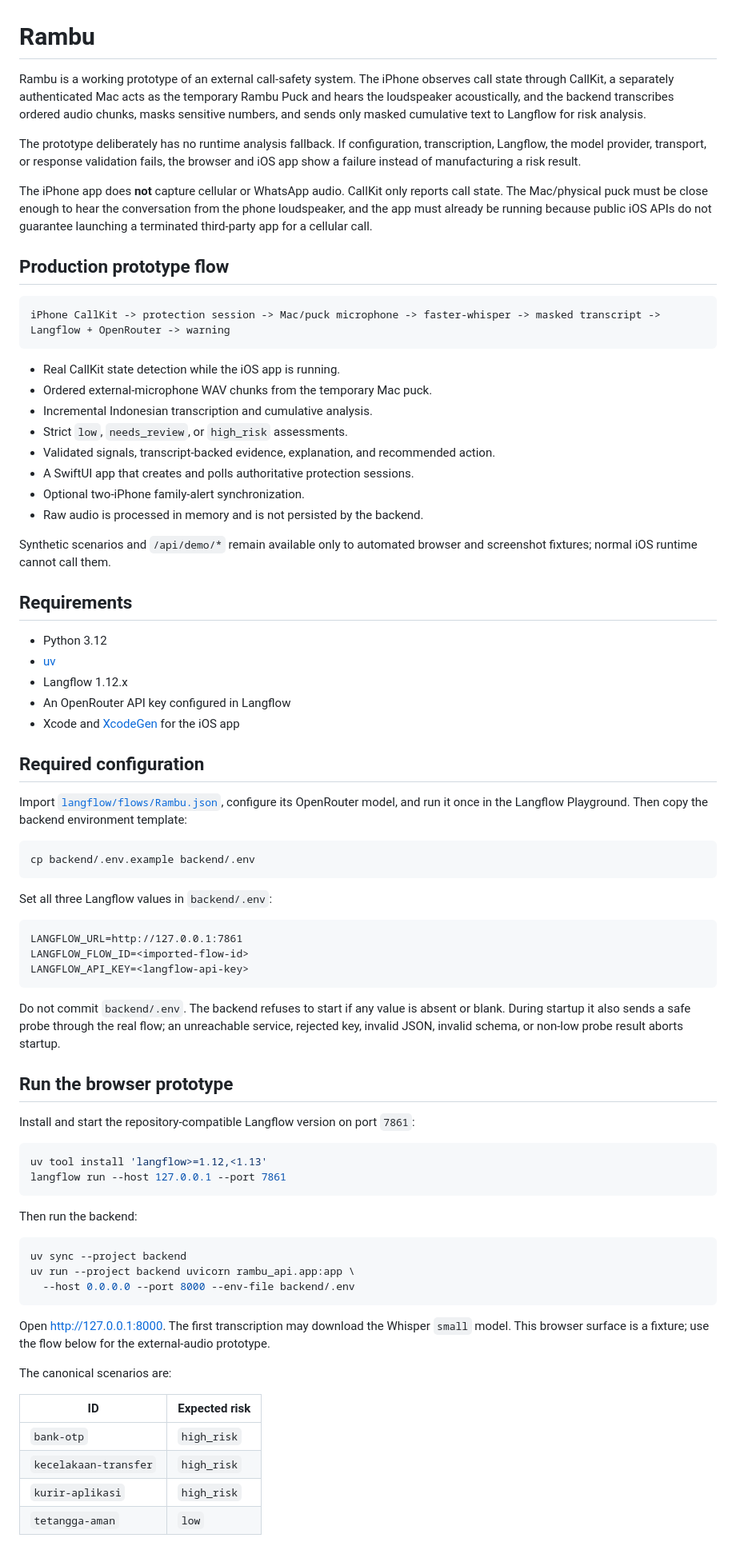
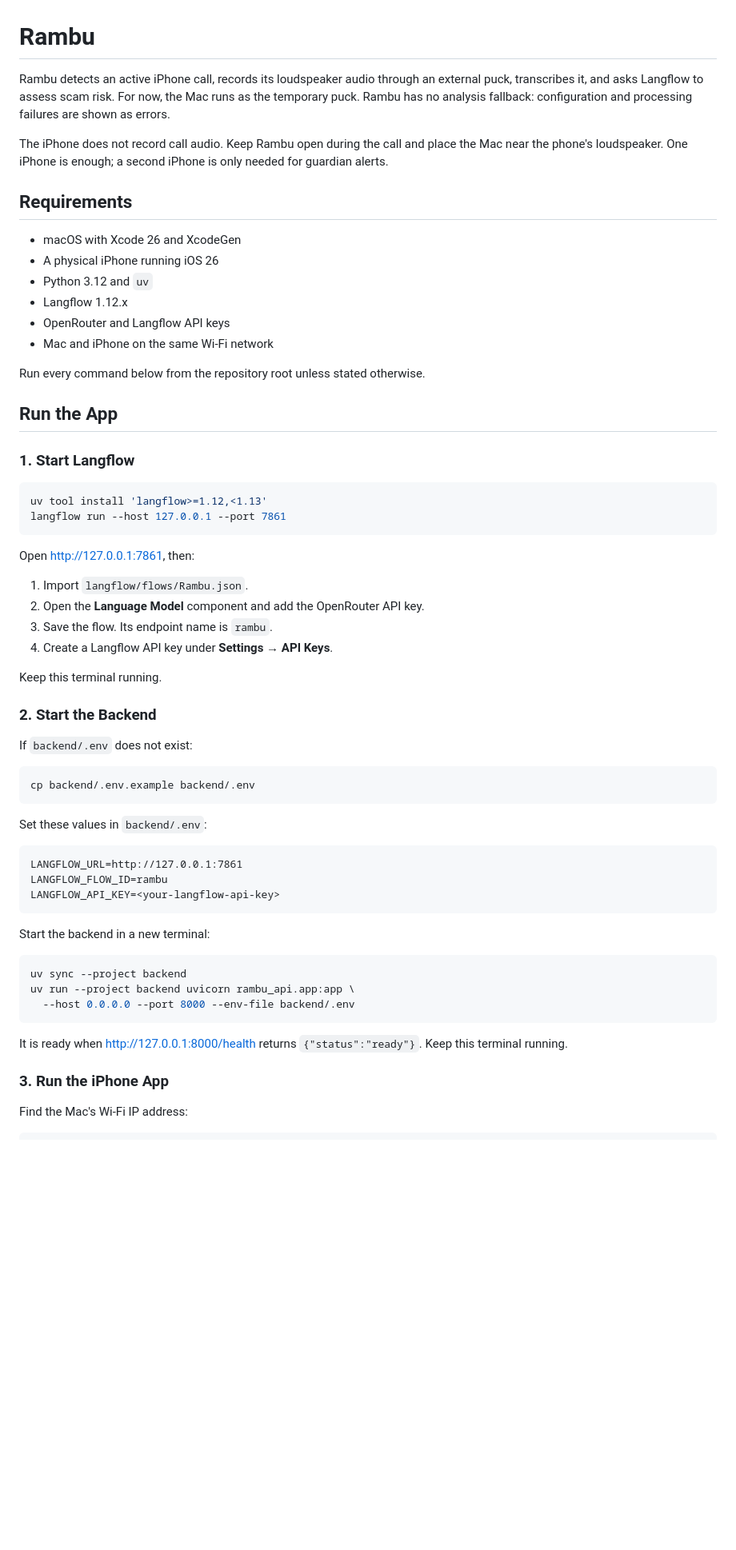
Before and after one commit to miguroi/rambu, a Markdown page: README.md, the part around one of its changes. Shown at 80% size. Rendered like a GitHub page; blank space fills up the shorter version.

Commit message:
docs: fix README.md

````diff
--- a/README.md
+++ b/README.md
@@ -1,64 +1,55 @@
 # Rambu
 
-Rambu is a working prototype of an external call-safety system. The iPhone observes call state through CallKit, a separately authenticated Mac acts as the temporary Rambu Puck and hears the loudspeaker acoustically, and the backend transcribes ordered audio chunks, masks sensitive numbers, and sends only masked cumulative text to Langflow for risk analysis.
+Rambu detects an active iPhone call, records its loudspeaker audio through an external puck, transcribes it, and asks Langflow to assess scam risk. For now, the Mac runs as the temporary puck. Rambu has no analysis fallback: configuration and processing failures are shown as errors.
 
-The prototype deliberately has no runtime analysis fallback. If configuration, transcription, Langflow, the model provider, transport, or response validation fails, the browser and iOS app show a failure instead of manufacturing a risk result.
-
-The iPhone app does **not** capture cellular or WhatsApp audio. CallKit only reports call state. The Mac/physical puck must be close enough to hear the conversation from the phone loudspeaker, and the app must already be running because public iOS APIs do not guarantee launching a terminated third-party app for a cellular call.
-
-## Production prototype flow
-
-```text
-iPhone CallKit -> protection session -> Mac/puck microphone -> faster-whisper -> masked transcript -> Langflow + OpenRouter -> warning
-```
-
-- Real CallKit state detection while the iOS app is running.
-- Ordered external-microphone WAV chunks from the temporary Mac puck.
-- Incremental Indonesian transcription and cumulative analysis.
-- Strict `low`, `needs_review`, or `high_risk` assessments.
-- Validated signals, transcript-backed evidence, explanation, and recommended action.
-- A SwiftUI app that creates and polls authoritative protection sessions.
-- Optional two-iPhone family-alert synchronization.
-- Raw audio is processed in memory and is not persisted by the backend.
-
-Synthetic scenarios and `/api/demo/*` remain available only to automated browser and screenshot fixtures; normal iOS runtime cannot call them.
+The iPhone does not record call audio. Keep Rambu open during the call and place the Mac near the phone's loudspeaker. One iPhone is enough; a second iPhone is only needed for guardian alerts.
 
 ## Requirements
 
-- Python 3.12
-- [uv](https://docs.astral.sh/uv/)
+- macOS with Xcode 26 and XcodeGen
+- A physical iPhone running iOS 26
+- Python 3.12 and `uv`
 - Langflow 1.12.x
-- An OpenRouter API key configured in Langflow
-- Xcode and [XcodeGen](https://github.com/yonaskolb/XcodeGen) for the iOS app
+- OpenRouter and Langflow API keys
+- Mac and iPhone on the same Wi-Fi network
 
-## Required configuration
+Run every command below from the repository root unless stated otherwise.
 
-Import [`langflow/flows/Rambu.json`](langflow/flows/Rambu.json), configure its OpenRouter model, and run it once in the Langflow Playground. Then copy the backend environment template:
+## Run the App
 
-```bash
-cp backend/.env.example backend/.env
-```
-
-Set all three Langflow values in `backend/.env`:
-
-```dotenv
-LANGFLOW_URL=http://127.0.0.1:7861
-LANGFLOW_FLOW_ID=<imported-flow-id>
-LANGFLOW_API_KEY=<langflow-api-key>
-```
-
-Do not commit `backend/.env`. The backend refuses to start if any value is absent or blank. During startup it also sends a safe probe through the real flow; an unreachable service, rejected key, invalid JSON, invalid schema, or non-low probe result aborts startup.
-
-## Run the browser prototype
-
-Install and start the repository-compatible Langflow version on port `7861`:
+### 1. Start Langflow
 
 ```bash
 uv tool install 'langflow>=1.12,<1.13'
 langflow run --host 127.0.0.1 --port 7861
 ```
 
-Then run the backend:
+Open <http://127.0.0.1:7861>, then:
+
+1. Import `langflow/flows/Rambu.json`.
+2. Open the **Language Model** component and add the OpenRouter API key.
+3. Save the flow. Its endpoint name is `rambu`.
+4. Create a Langflow API key under **Settings → API Keys**.
+
+Keep this terminal running.
+
+### 2. Start the Backend
+
+If `backend/.env` does not exist:
+
+```bash
+cp backend/.env.example backend/.env
+```
+
+Set these values in `backend/.env`:
+
+```dotenv
+LANGFLOW_URL=http://127.0.0.1:7861
+LANGFLOW_FLOW_ID=rambu
+LANGFLOW_API_KEY=<your-langflow-api-key>
+```
+
+Start the backend in a new terminal:
 
 ```bash
 uv sync --project backend
@@ -66,14 +57,9 @@ uv run --project backend uvicorn rambu_api.app:app \
   --host 0.0.0.0 --port 8000 --env-file backend/.env
 ```
 
-Open <http://127.0.0.1:8000>. The first transcription may download the Whisper `small` model. This browser surface is a fixture; use the flow below for the external-audio prototype.
+It is ready when <http://127.0.0.1:8000/health> returns `{"status":"ready"}`. Keep this terminal running.
 
-The canonical scenarios are:
+### 3. Run the iPhone App
 
-| ID | Expected risk |
-|---|---|
-| `bank-otp` | `high_risk` |
-| `kecelakaan-transfer` | `high_risk` |
-| `kurir-aplikasi` | `high_risk` |
-| `tetangga-aman` | `low` |
+Find the Mac's Wi-Fi IP address:
 
````
Also changed, not shown: other parts of README.md (+34 -46 lines).
